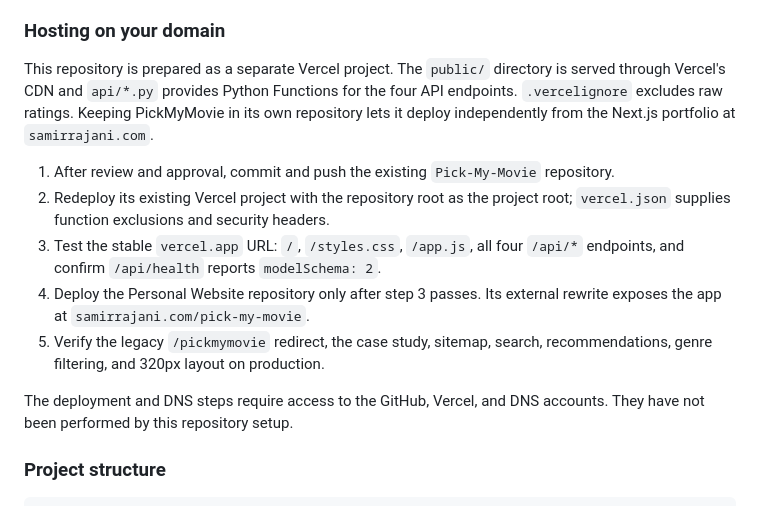
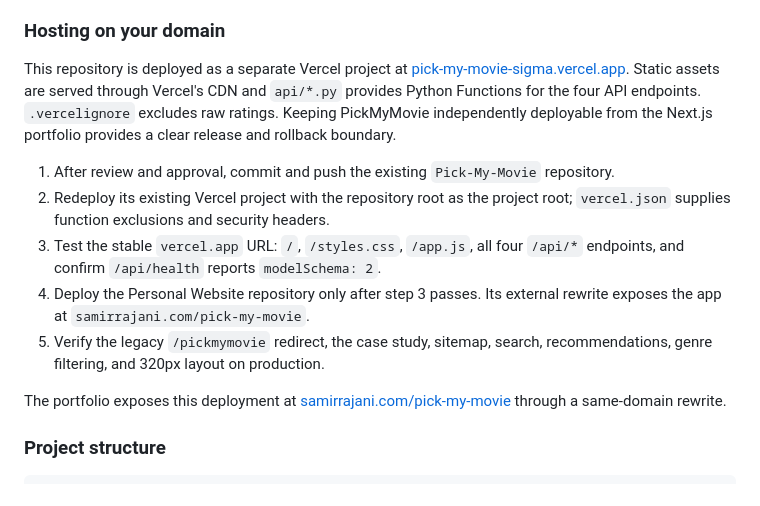
Before and after one commit to Samir-Rajani/Pick-My-Movie, a Markdown page: README.md, the part around the change. GitHub-like rendering.

Commit message:
Document production deployment

```diff
--- a/README.md
+++ b/README.md
@@ -95,7 +95,7 @@ For a containerized run, use `docker build -t pickmymovie .` and `docker run --r
 
 ### Hosting on your domain
 
-This repository is prepared as a separate Vercel project. The `public/` directory is served through Vercel's CDN and `api/*.py` provides Python Functions for the four API endpoints. `.vercelignore` excludes raw ratings. Keeping PickMyMovie in its own repository lets it deploy independently from the Next.js portfolio at `samirrajani.com`.
+This repository is deployed as a separate Vercel project at [pick-my-movie-sigma.vercel.app](https://pick-my-movie-sigma.vercel.app). Static assets are served through Vercel's CDN and `api/*.py` provides Python Functions for the four API endpoints. `.vercelignore` excludes raw ratings. Keeping PickMyMovie independently deployable from the Next.js portfolio provides a clear release and rollback boundary.
 
 1. After review and approval, commit and push the existing `Pick-My-Movie` repository.
 2. Redeploy its existing Vercel project with the repository root as the project root; `vercel.json` supplies function exclusions and security headers.
@@ -103,7 +103,7 @@ This repository is prepared as a separate Vercel project. The `public/` director
 4. Deploy the Personal Website repository only after step 3 passes. Its external rewrite exposes the app at `samirrajani.com/pick-my-movie`.
 5. Verify the legacy `/pickmymovie` redirect, the case study, sitemap, search, recommendations, genre filtering, and 320px layout on production.
 
-The deployment and DNS steps require access to the GitHub, Vercel, and DNS accounts. They have not been performed by this repository setup.
+The portfolio exposes this deployment at [samirrajani.com/pick-my-movie](https://samirrajani.com/pick-my-movie) through a same-domain rewrite.
 
 ### Project structure
 
```
